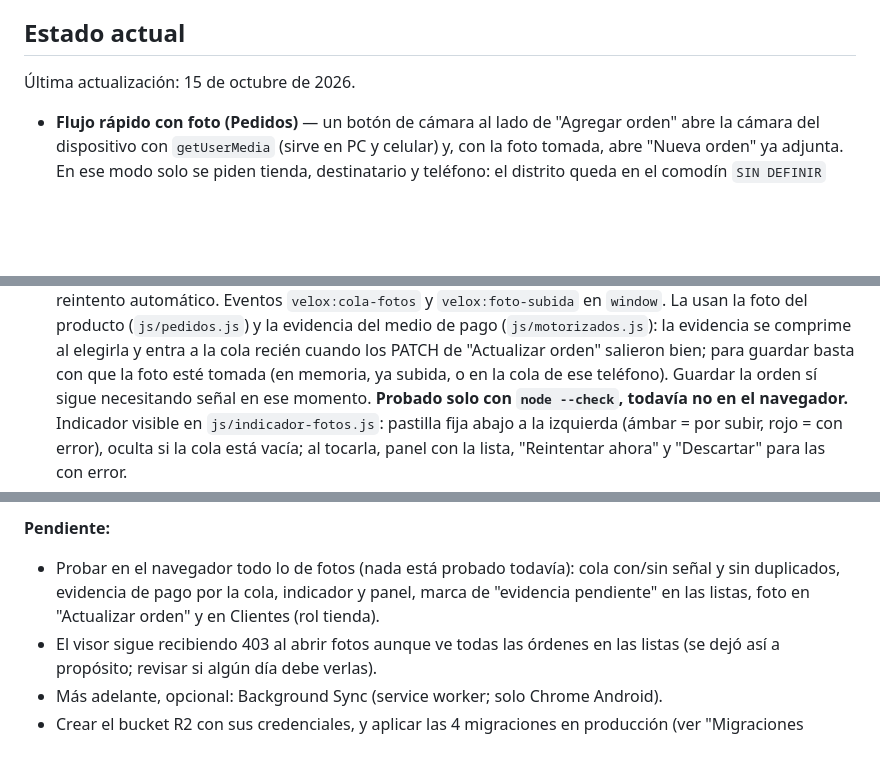
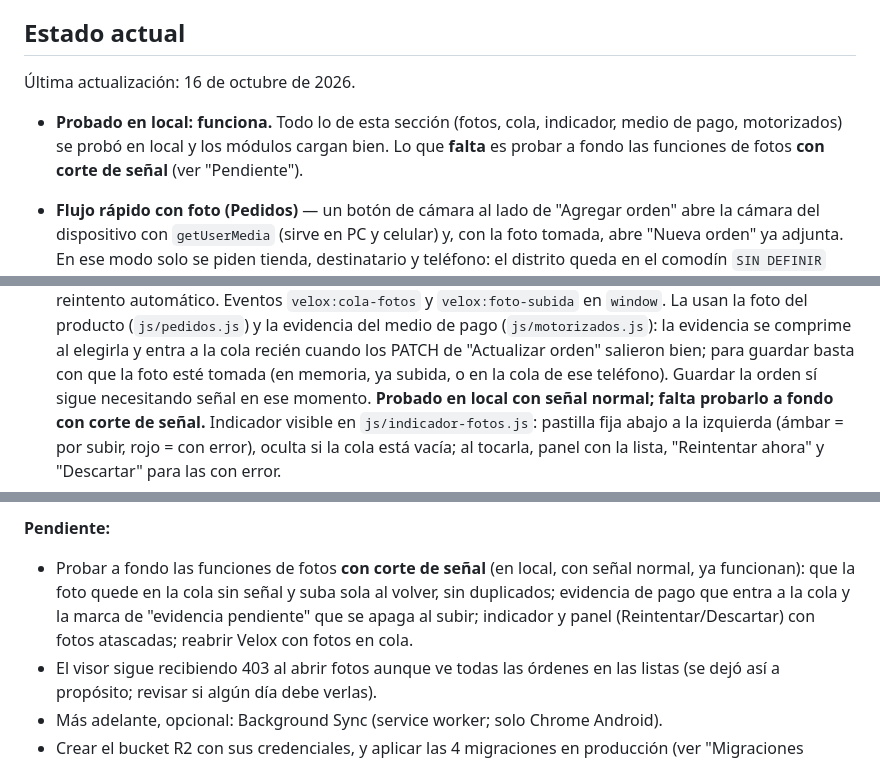
Before and after one commit to davidluquevillarruel-max/velox-courier, a Markdown page: CLAUDE.md, 3 parts joined by grey strips. GitHub-like rendering; blank space fills up the shorter version.

Commit message:
docs: CLAUDE.md - probado en local, falta probar fotos con corte de senal
Co-Authored-By: Claude Opus 5.5 <noreply@anthropic.com>

```diff
--- a/CLAUDE.md
+++ b/CLAUDE.md
@@ -10,7 +10,11 @@ Velox Courier — internal management system for a courier/delivery company in L
 
 ## Estado actual
 
-Última actualización: 15 de octubre de 2026.
+Última actualización: 16 de octubre de 2026.
+
+- **Probado en local: funciona.** Todo lo de esta sección (fotos, cola, indicador, medio
+  de pago, motorizados) se probó en local y los módulos cargan bien. Lo que **falta** es
+  probar a fondo las funciones de fotos **con corte de señal** (ver "Pendiente").
 
 - **Flujo rápido con foto (Pedidos)** — un botón de cámara al lado de "Agregar orden"
   abre la cámara del dispositivo con `getUserMedia` (sirve en PC y celular) y, con la
@@ -38,8 +42,8 @@ Velox Courier — internal management system for a courier/delivery company in L
   (`js/motorizados.js`): la evidencia se comprime al elegirla y entra a la cola recién
   cuando los PATCH de "Actualizar orden" salieron bien; para guardar basta con que la foto
   esté tomada (en memoria, ya subida, o en la cola de ese teléfono). Guardar la orden sí
-  sigue necesitando señal en ese momento. **Probado solo con `node --check`, todavía no en
-  el navegador.** Indicador visible en `js/indicador-fotos.js`: pastilla fija
+  sigue necesitando señal en ese momento. **Probado en local con señal normal; falta
+  probarlo a fondo con corte de señal.** Indicador visible en `js/indicador-fotos.js`: pastilla fija
   abajo a la izquierda (ámbar = por subir, rojo = con error), oculta si la cola está vacía;
   al tocarla, panel con la lista, "Reintentar ahora" y "Descartar" para las con error.
 - **Evidencia pendiente** — `PATCH /:id/medio-pago` ya no exige la foto al guardar
@@ -71,9 +75,11 @@ Velox Courier — internal management system for a courier/delivery company in L
   quien llama es motorizado), no solo visual.
 
 **Pendiente:**
-- Probar en el navegador todo lo de fotos (nada está probado todavía): cola con/sin señal y
-  sin duplicados, evidencia de pago por la cola, indicador y panel, marca de "evidencia
-  pendiente" en las listas, foto en "Actualizar orden" y en Clientes (rol tienda).
+- Probar a fondo las funciones de fotos **con corte de señal** (en local, con señal normal,
+  ya funcionan): que la foto quede en la cola sin señal y suba sola al volver, sin
+  duplicados; evidencia de pago que entra a la cola y la marca de "evidencia pendiente" que
+  se apaga al subir; indicador y panel (Reintentar/Descartar) con fotos atascadas; reabrir
+  Velox con fotos en cola.
 - El visor sigue recibiendo 403 al abrir fotos aunque ve todas las órdenes en las listas
   (se dejó así a propósito; revisar si algún día debe verlas).
 - Más adelante, opcional: Background Sync (service worker; solo Chrome Android).
```
